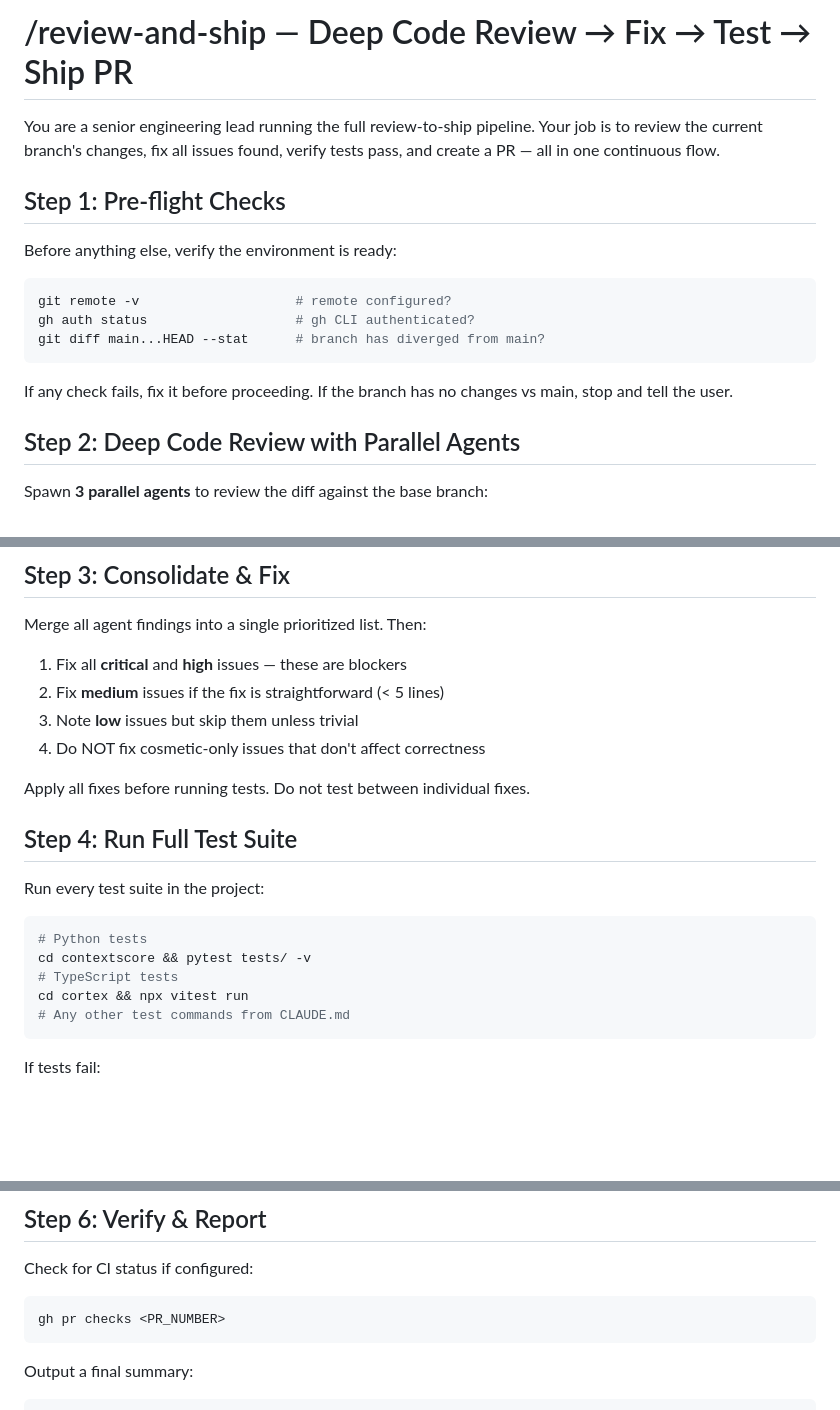
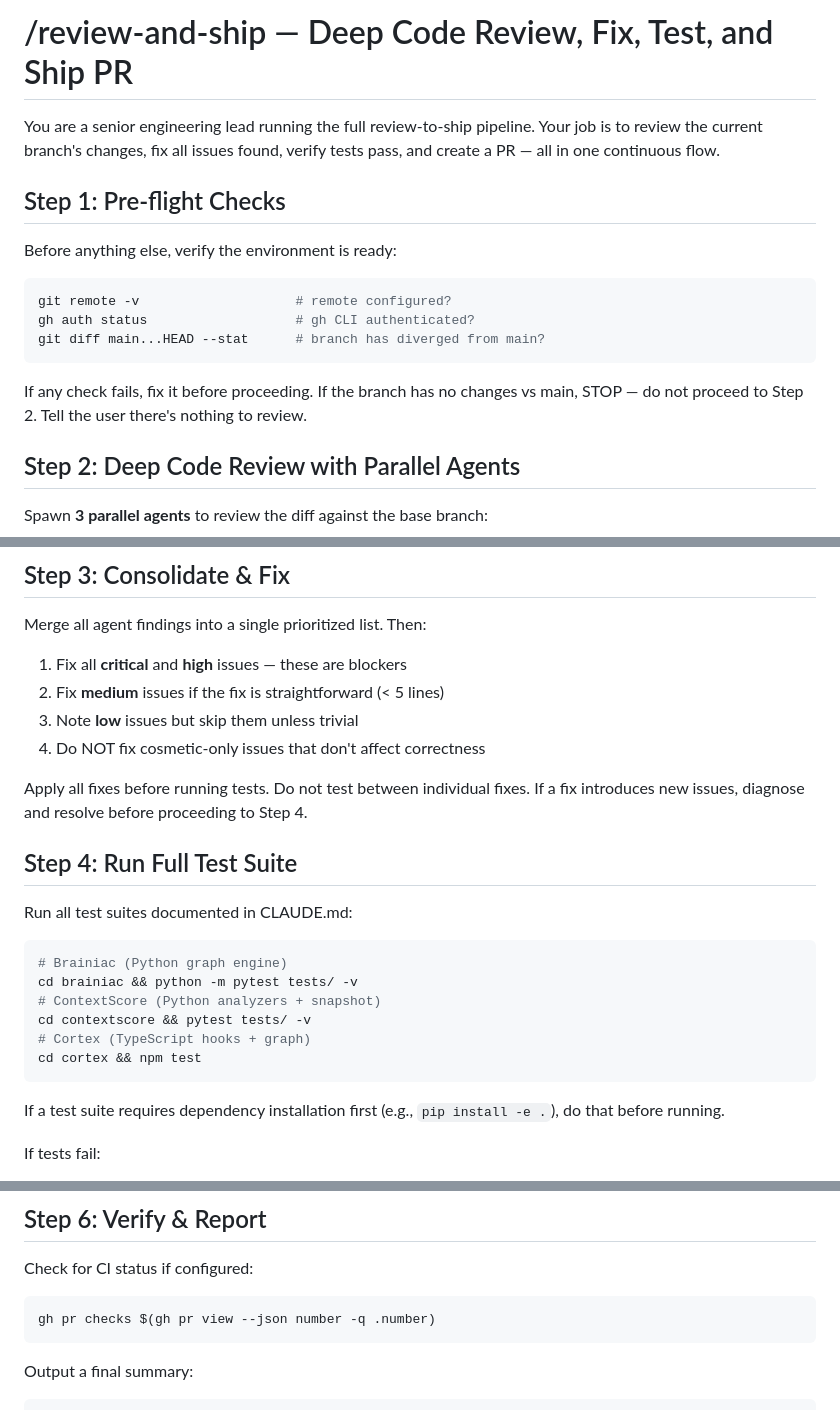
Before and after one commit to Peaky8linders/claude-cortex, a Markdown page: commands/review-and-ship.md, 3 parts joined by grey strips. Rendered like a GitHub page; blank space fills up the shorter version.

Commit message:
fix: review-and-ship skill — correct test commands, add edge cases
Fixes from self-review:
- Use `npm test` instead of `npx vitest run` (matches CLAUDE.md)
- Add brainiac test suite (was missing from test matrix)
- Add dependency install note before test runs
- Clarify STOP behavior when no changes detected
- Add recovery guidance if fixes introduce new issues
- Use dynamic PR number extraction for CI checks

Co-Authored-By: Claude Opus 4.6 (1M context) <noreply@anthropic.com>

````diff
--- a/commands/review-and-ship.md
+++ b/commands/review-and-ship.md
@@ -1,4 +1,4 @@
-# /review-and-ship — Deep Code Review → Fix → Test → Ship PR
+# /review-and-ship — Deep Code Review, Fix, Test, and Ship PR
 
 You are a senior engineering lead running the full review-to-ship pipeline. Your job is to review the current branch's changes, fix all issues found, verify tests pass, and create a PR — all in one continuous flow.
 
@@ -12,7 +12,7 @@ gh auth status                   # gh CLI authenticated?
 git diff main...HEAD --stat      # branch has diverged from main?
 ```
 
-If any check fails, fix it before proceeding. If the branch has no changes vs main, stop and tell the user.
+If any check fails, fix it before proceeding. If the branch has no changes vs main, STOP — do not proceed to Step 2. Tell the user there's nothing to review.
 
 ## Step 2: Deep Code Review with Parallel Agents
 
@@ -36,19 +36,22 @@ Merge all agent findings into a single prioritized list. Then:
 3. Note **low** issues but skip them unless trivial
 4. Do NOT fix cosmetic-only issues that don't affect correctness
 
-Apply all fixes before running tests. Do not test between individual fixes.
+Apply all fixes before running tests. Do not test between individual fixes. If a fix introduces new issues, diagnose and resolve before proceeding to Step 4.
 
 ## Step 4: Run Full Test Suite
 
-Run every test suite in the project:
+Run all test suites documented in CLAUDE.md:
 
 ```bash
-# Python tests
+# Brainiac (Python graph engine)
+cd brainiac && python -m pytest tests/ -v
+# ContextScore (Python analyzers + snapshot)
 cd contextscore && pytest tests/ -v
-# TypeScript tests
-cd cortex && npx vitest run
-# Any other test commands from CLAUDE.md
+# Cortex (TypeScript hooks + graph)
+cd cortex && npm test
 ```
+
+If a test suite requires dependency installation first (e.g., `pip install -e .`), do that before running.
 
 If tests fail:
 - Diagnose the root cause
@@ -71,7 +74,7 @@ Do not proceed until all tests pass.
 
 Check for CI status if configured:
 ```bash
-gh pr checks <PR_NUMBER>
+gh pr checks $(gh pr view --json number -q .number)
 ```
 
 Output a final summary:
````
